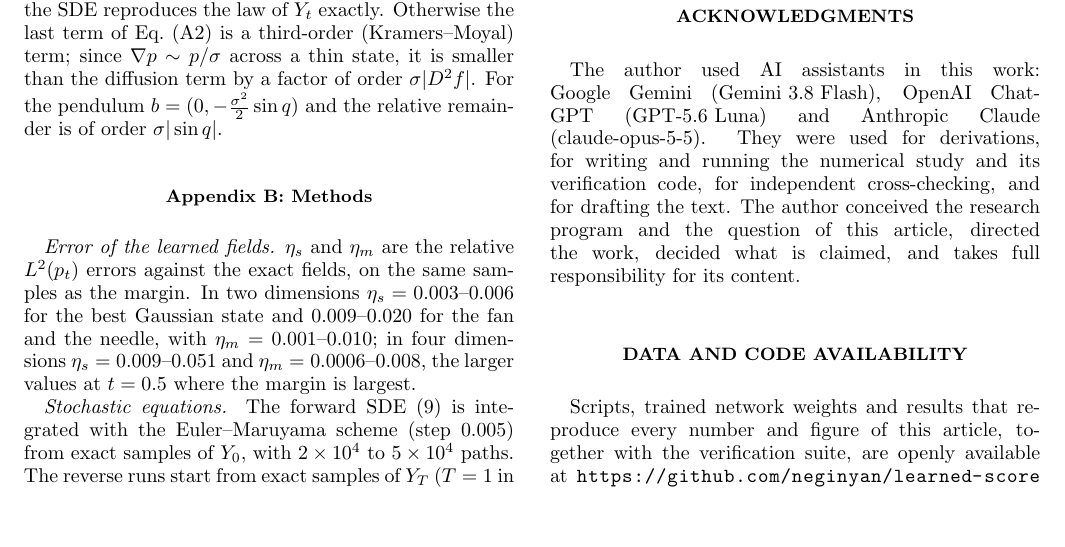
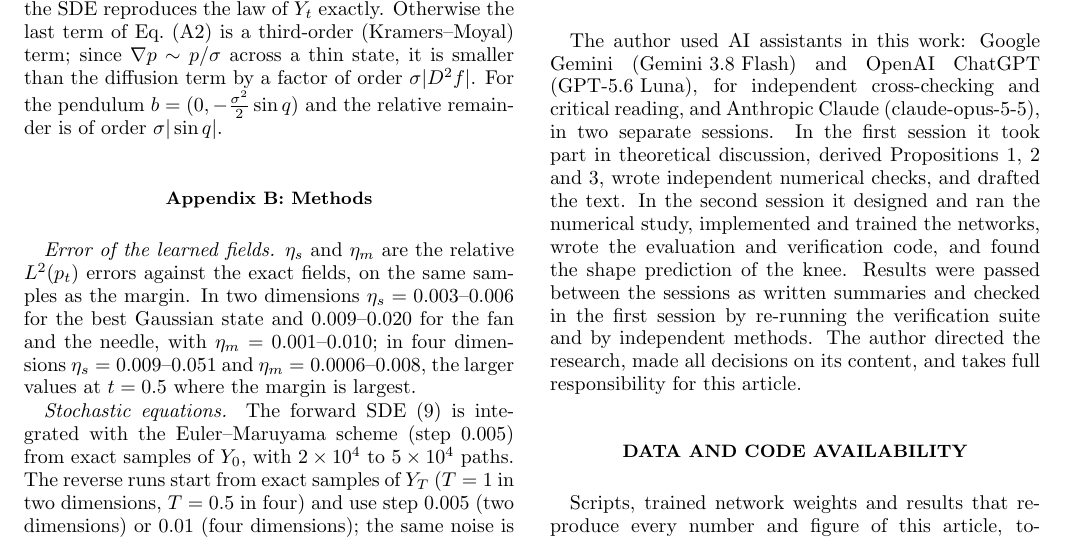
Before and after one commit to neginyan/learned-score-arrow-of-time, a LaTeX paper (paper/main.tex, which reads paper/sections/09_back_matter.tex): part of page 10 of 11, cut so that both start at the same text, the shorter picture padded with empty space. Compiled offline with pdfLaTeX.

Commit message:
Add files via upload

```diff
--- a/paper/sections/09_back_matter.tex
+++ b/paper/sections/09_back_matter.tex
@@ -1,5 +1,5 @@
 \section*{Acknowledgments}
-The author used AI assistants in this work: Google Gemini (\mbox{Gemini 3.8 Flash}), OpenAI ChatGPT (\mbox{GPT-5.6 Luna}) and Anthropic Claude (\mbox{claude-opus-5-5}). They were used for derivations, for writing and running the numerical study and its verification code, for independent cross-checking, and for drafting the text. The author conceived the research program and the question of this article, directed the work, decided what is claimed, and takes full responsibility for its content.
+The author used AI assistants in this work: Google Gemini (\mbox{Gemini 3.8 Flash}) and OpenAI ChatGPT (\mbox{GPT-5.6 Luna}), for independent cross-checking and critical reading, and Anthropic Claude (\mbox{claude-opus-5-5}), in two separate sessions. In the first session it took part in theoretical discussion, derived Propositions~\ref{prop:fp}, \ref{prop:sde} and~\ref{prop:linear}, wrote independent numerical checks, and drafted the text. In the second session it designed and ran the numerical study, implemented and trained the networks, wrote the evaluation and verification code, and found the shape prediction of the knee. Results were passed between the sessions as written summaries and checked in the first session by re-running the verification suite and by independent methods. The author directed the research, made all decisions on its content, and takes full responsibility for this article.
 
 \section*{Data and Code Availability}
-Scripts, trained network weights and results that reproduce every number and figure of this article, together with the verification suite, are openly available at \url{https://github.com/neginyan/learned-score-arrow-of-time}. The version used for this article is archived at Zenodo, \pending{DOI}.
+Scripts, trained network weights and results that reproduce every number and figure of this article, together with the verification suite, are openly available at \url{https://github.com/neginyan/learned-score-arrow-of-time}. The version used for this article is archived at Zenodo, \href{https://doi.org/10.5281/zenodo.23407853}{doi:10.5281/zenodo.23407853}.
```
Also changed, not shown: README.md, 1 other file.
